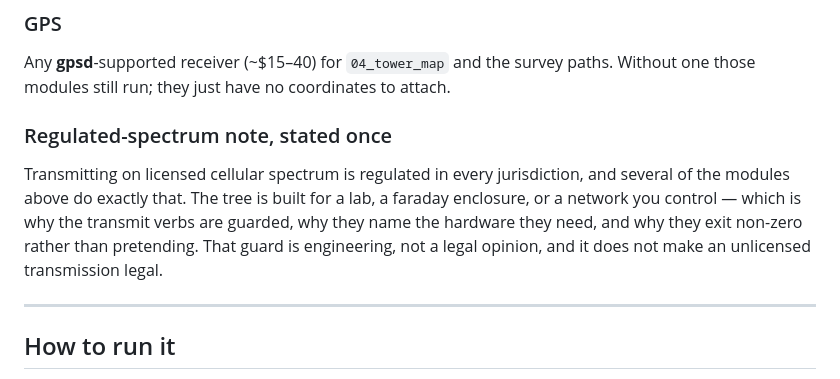
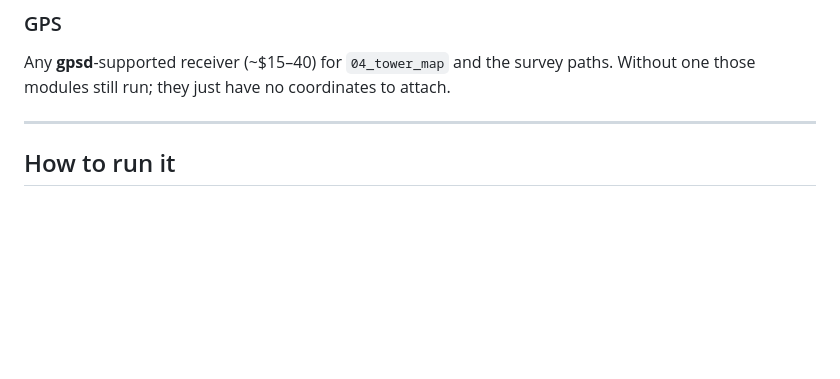
Before and after one commit to yslxotwod/IMSIsting, a Markdown page: README.md, the part around the change. GitHub-like rendering; blank space fills up the shorter version.

```diff
--- a/README.md
+++ b/README.md
@@ -343,15 +343,6 @@ on a line protocol.
 Any **gpsd**-supported receiver (~$15–40) for `04_tower_map` and the survey
 paths. Without one those modules still run; they just have no coordinates to
 attach.
-
-### Regulated-spectrum note, stated once
-
-Transmitting on licensed cellular spectrum is regulated in every jurisdiction,
-and several of the modules above do exactly that. The tree is built for a lab,
-a faraday enclosure, or a network you control — which is why the transmit verbs
-are guarded, why they name the hardware they need, and why they exit non-zero
-rather than pretending. That guard is engineering, not a legal opinion, and it
-does not make an unlicensed transmission legal.
 
 ---
 
```
